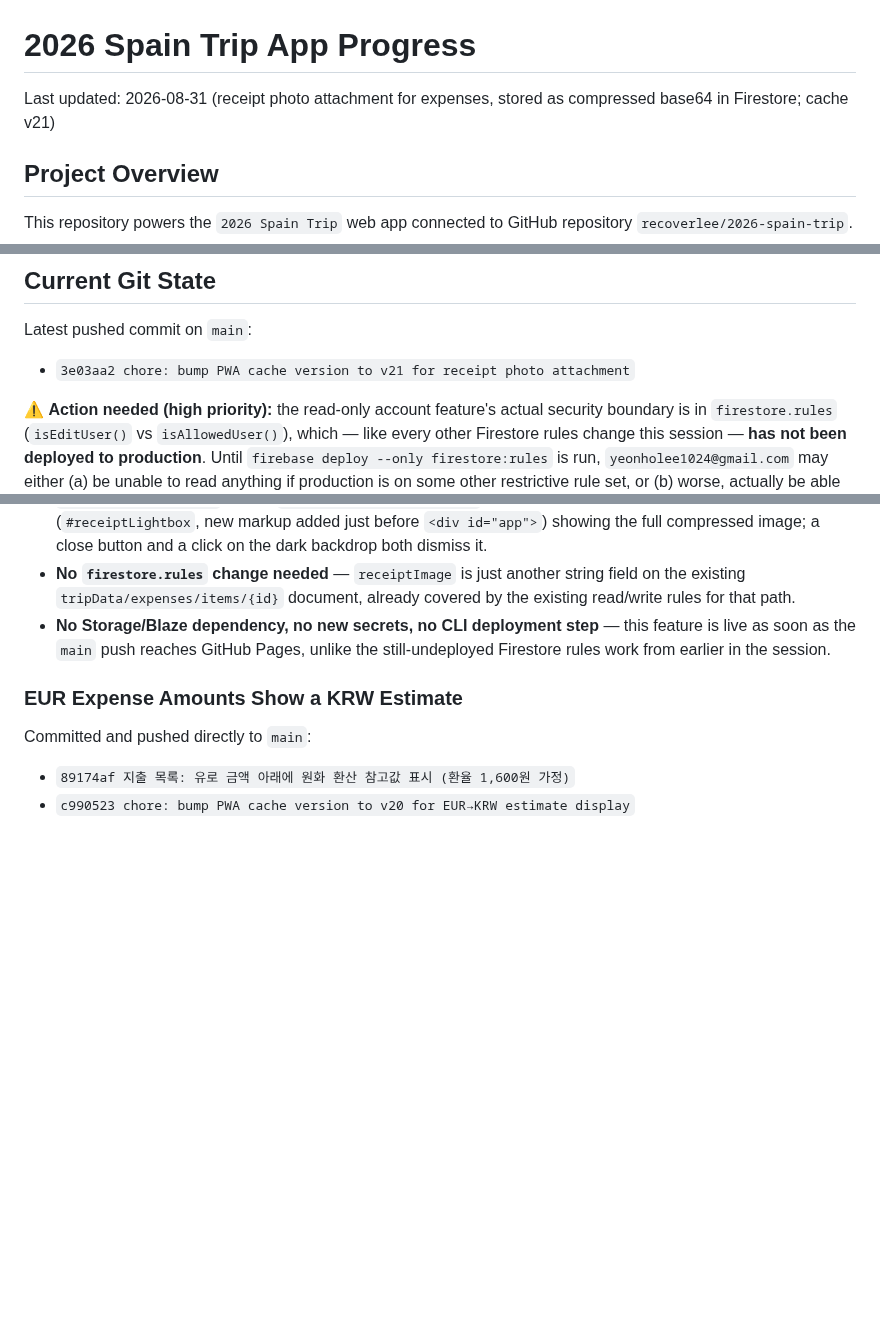
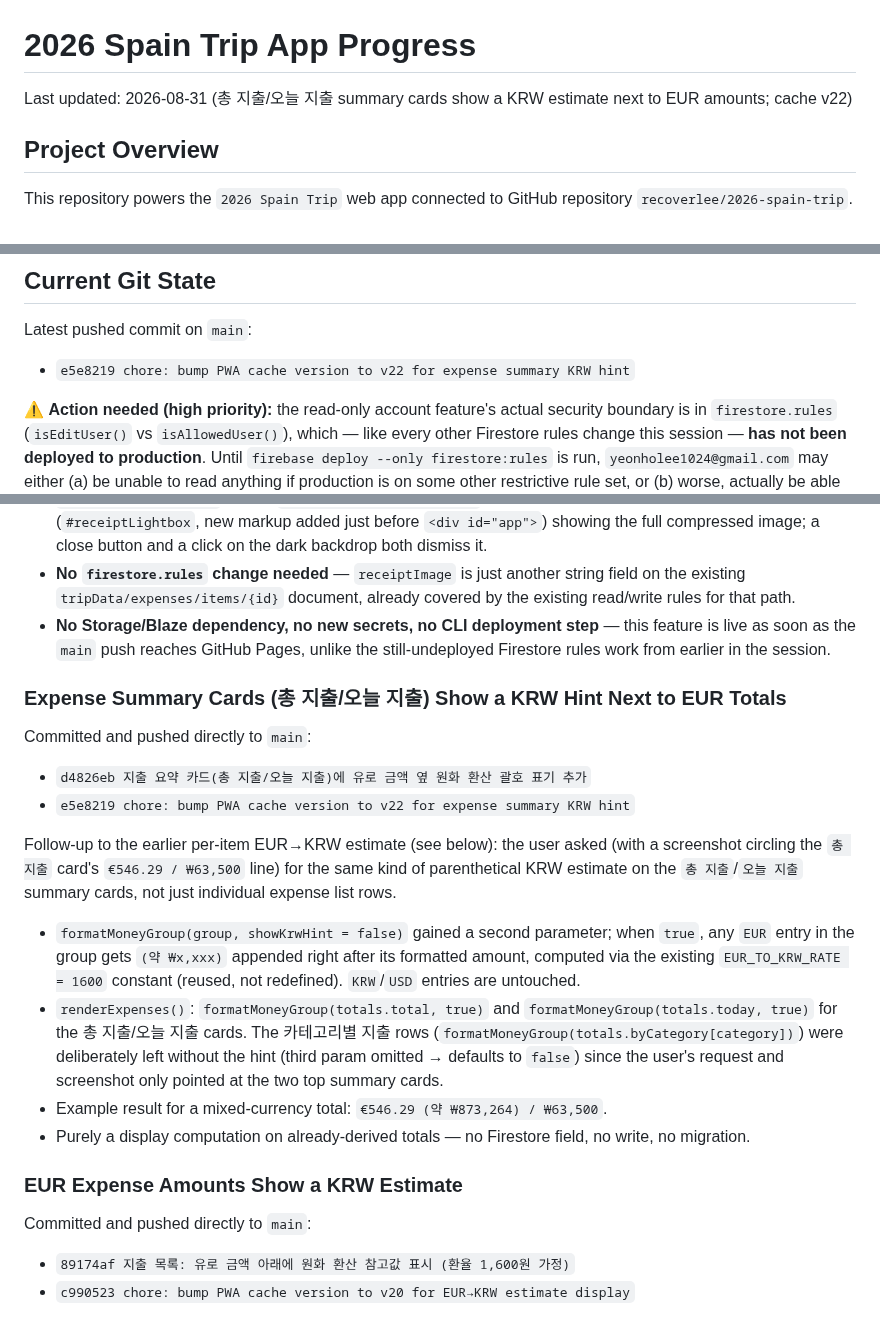
Before and after one commit to recoverlee/2026-spain-trip, a Markdown page: progress.md, 3 parts joined by grey strips. Rendered like a GitHub page; blank space fills up the shorter version.

Commit message:
progress.md: document expense summary card KRW hint
- New Completed Work History entry for commits d4826eb/e5e8219
- Updated Last updated / Latest pushed commit / PWA cache chain lines

```diff
--- a/progress.md
+++ b/progress.md
@@ -1,6 +1,6 @@
 # 2026 Spain Trip App Progress
 
-Last updated: 2026-08-31 (receipt photo attachment for expenses, stored as compressed base64 in Firestore; cache v21)
+Last updated: 2026-08-31 (총 지출/오늘 지출 summary cards show a KRW estimate next to EUR amounts; cache v22)
 
 ## Project Overview
 
@@ -19,7 +19,7 @@ The app is intentionally still kept mostly inside `index.html` to avoid a large
 
 Latest pushed commit on `main`:
 
-- `3e03aa2 chore: bump PWA cache version to v21 for receipt photo attachment`
+- `e5e8219 chore: bump PWA cache version to v22 for expense summary KRW hint`
 
 ⚠️ **Action needed (high priority):** the read-only account feature's actual security boundary is in `firestore.rules` (`isEditUser()` vs `isAllowedUser()`), which — like every other Firestore rules change this session — **has not been deployed to production**. Until `firebase deploy --only firestore:rules` is run, `yeonholee1024@gmail.com` may either (a) be unable to read anything if production is on some other restrictive rule set, or (b) worse, actually be able to write if production is still on permissive/test-mode rules. Deploy the rules before relying on the read-only restriction for anything sensitive.
 
@@ -882,6 +882,20 @@ The user asked whether receipt photos could be attached when entering an expense
 - **No `firestore.rules` change needed** — `receiptImage` is just another string field on the existing `tripData/expenses/items/{id}` document, already covered by the existing read/write rules for that path.
 - **No Storage/Blaze dependency, no new secrets, no CLI deployment step** — this feature is live as soon as the `main` push reaches GitHub Pages, unlike the still-undeployed Firestore rules work from earlier in the session.
 
+### Expense Summary Cards (총 지출/오늘 지출) Show a KRW Hint Next to EUR Totals
+
+Committed and pushed directly to `main`:
+
+- `d4826eb 지출 요약 카드(총 지출/오늘 지출)에 유로 금액 옆 원화 환산 괄호 표기 추가`
+- `e5e8219 chore: bump PWA cache version to v22 for expense summary KRW hint`
+
+Follow-up to the earlier per-item EUR→KRW estimate (see below): the user asked (with a screenshot circling the `총 지출` card's `€546.29 / ₩63,500` line) for the same kind of parenthetical KRW estimate on the `총 지출`/`오늘 지출` summary cards, not just individual expense list rows.
+
+- `formatMoneyGroup(group, showKrwHint = false)` gained a second parameter; when `true`, any `EUR` entry in the group gets `(약 ₩x,xxx)` appended right after its formatted amount, computed via the existing `EUR_TO_KRW_RATE = 1600` constant (reused, not redefined). `KRW`/`USD` entries are untouched.
+- `renderExpenses()`: `formatMoneyGroup(totals.total, true)` and `formatMoneyGroup(totals.today, true)` for the 총 지출/오늘 지출 cards. The 카테고리별 지출 rows (`formatMoneyGroup(totals.byCategory[category])`) were deliberately left without the hint (third param omitted → defaults to `false`) since the user's request and screenshot only pointed at the two top summary cards.
+- Example result for a mixed-currency total: `€546.29 (약 ₩873,264) / ₩63,500`.
+- Purely a display computation on already-derived totals — no Firestore field, no write, no migration.
+
 ### EUR Expense Amounts Show a KRW Estimate
 
 Committed and pushed directly to `main`:
```
Also changed, not shown: other parts of progress.md (+1 -1 lines).
